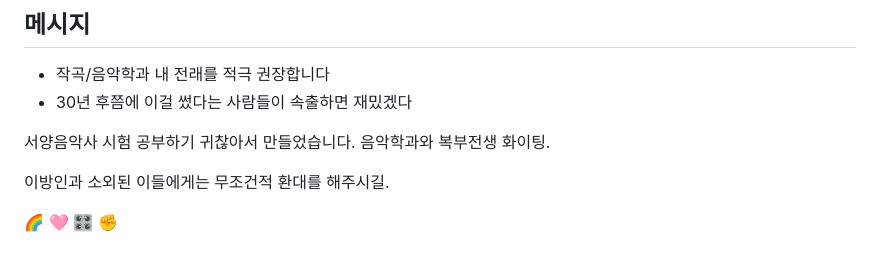
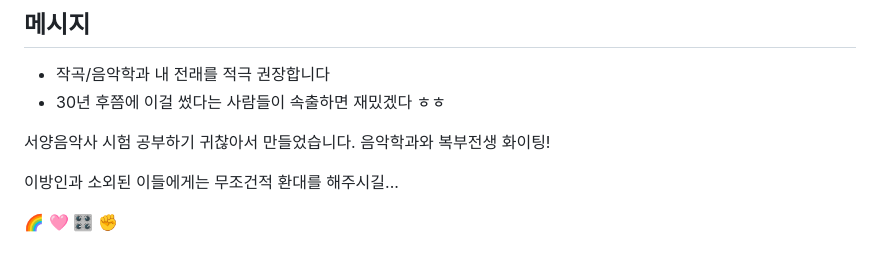
Before and after one commit to daserhabene/music-listening-test-trainer, a Markdown page: README.md, the part around the change. GitHub-like rendering.

Commit message:
Fix typos and improve readability in README.md

```diff
--- a/README.md
+++ b/README.md
@@ -183,11 +183,11 @@ const key = `${song.composer}::${song.title}::${song.file || song.youtube || ""}
 ## 메시지
 
 - 작곡/음악학과 내 전래를 적극 권장합니다
-- 30년 후쯤에 이걸 썼다는 사람들이 속출하면 재밌겠다
+- 30년 후쯤에 이걸 썼다는 사람들이 속출하면 재밌겠다 ㅎㅎ
 
 서양음악사 시험 공부하기 귀찮아서 만들었습니다.
-음악학과와 복부전생 화이팅.
+음악학과와 복부전생 화이팅!
 
-이방인과 소외된 이들에게는 무조건적 환대를 해주시길.
+이방인과 소외된 이들에게는 무조건적 환대를 해주시길...
 
 🌈 🩷 🎛️ ✊
```
